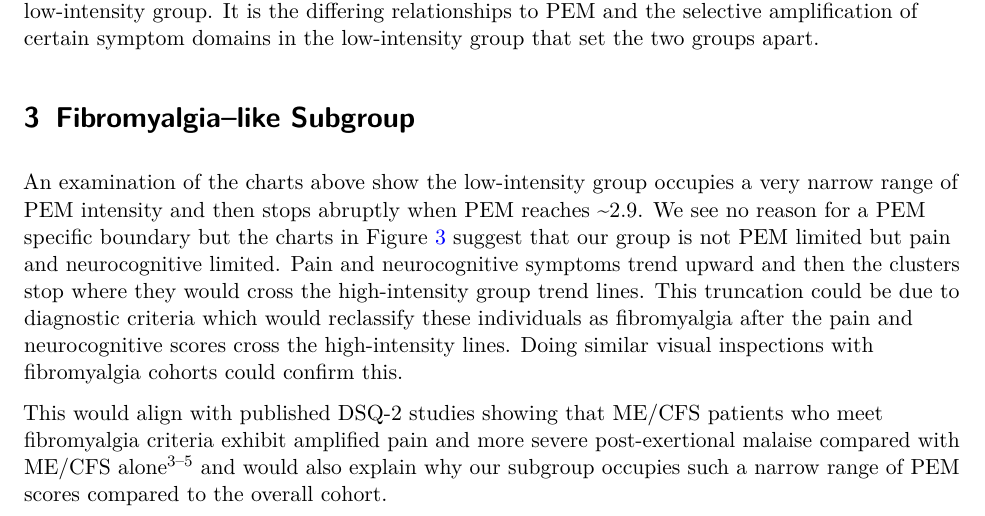
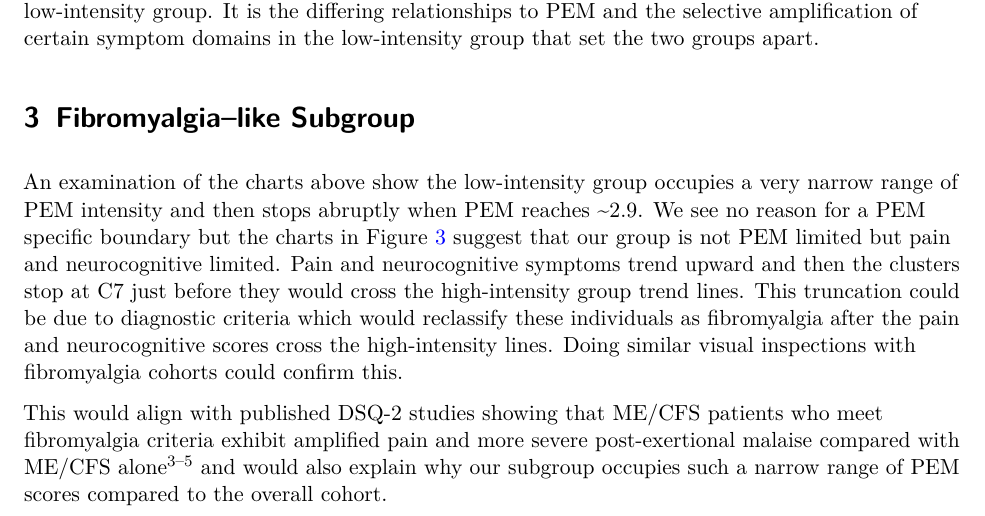
Before and after one commit to eriksquires/VaesSubgroups, a LaTeX document (docs/VaesSubgroups.tex): part of page 10 of 17 before the commit and part of page 10 of 18 after it, cut so that both start at the same text. Compiled offline with pdfLaTeX.

Commit message:
Added C7 to discussion on fibro-like

```diff
--- a/docs/VaesSubgroups.tex
+++ b/docs/VaesSubgroups.tex
@@ -500,10 +500,10 @@ a very narrow range of PEM intensity and then stops abruptly when PEM
 reaches \textasciitilde2.9. We see no reason for a PEM specific boundary
 but the charts in Figure~\ref{fig-pain} suggest that our group is not
 PEM limited but pain and neurocognitive limited. Pain and neurocognitive
-symptoms trend upward and then the clusters stop where they would cross
-the high-intensity group trend lines. This truncation could be due to
-diagnostic criteria which would reclassify these individuals as
-fibromyalgia after the pain and neurocognitive scores cross the
+symptoms trend upward and then the clusters stop at C7 just before they
+would cross the high-intensity group trend lines. This truncation could
+be due to diagnostic criteria which would reclassify these individuals
+as fibromyalgia after the pain and neurocognitive scores cross the
 high-intensity lines. Doing similar visual inspections with fibromyalgia
 cohorts could confirm this.
 
```
Also changed, not shown: docs/VaesSubgroups.pdf, docs/VaesSubgroups.tex (4 more changed lines), 1 other file.
